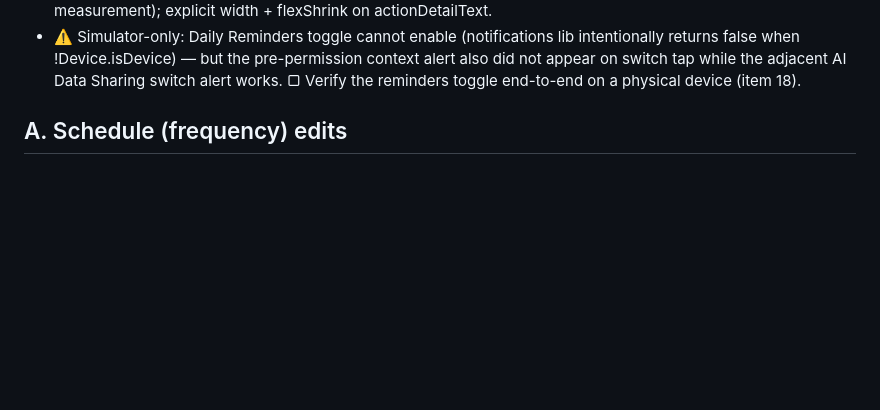
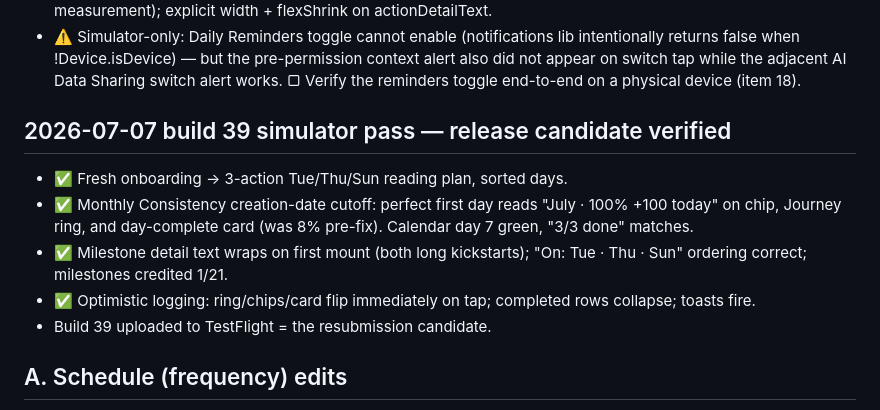
Before and after one commit to bpollak/resolution-companion, a Markdown page: docs/regression-test-plan.md, the part around the change. Rendered like a GitHub page; blank space fills up the shorter version.

Commit message:
Record build 39 release-candidate verification
Co-Authored-By: Claude Fable 5 <noreply@anthropic.com>

```diff
--- a/docs/regression-test-plan.md
+++ b/docs/regression-test-plan.md
@@ -31,6 +31,18 @@ marked ▢ remain for the final device pass.
   pre-permission context alert also did not appear on switch tap while
   the adjacent AI Data Sharing switch alert works. ▢ Verify the
   reminders toggle end-to-end on a physical device (item 18).
+
+## 2026-07-07 build 39 simulator pass — release candidate verified
+
+- ✅ Fresh onboarding → 3-action Tue/Thu/Sun reading plan, sorted days.
+- ✅ Monthly Consistency creation-date cutoff: perfect first day reads
+  "July · 100% +100 today" on chip, Journey ring, and day-complete card
+  (was 8% pre-fix). Calendar day 7 green, "3/3 done" matches.
+- ✅ Milestone detail text wraps on first mount (both long kickstarts);
+  "On: Tue · Thu · Sun" ordering correct; milestones credited 1/21.
+- ✅ Optimistic logging: ring/chips/card flip immediately on tap;
+  completed rows collapse; toasts fire.
+- Build 39 uploaded to TestFlight = the resubmission candidate.
 
 ## A. Schedule (frequency) edits
 
```
